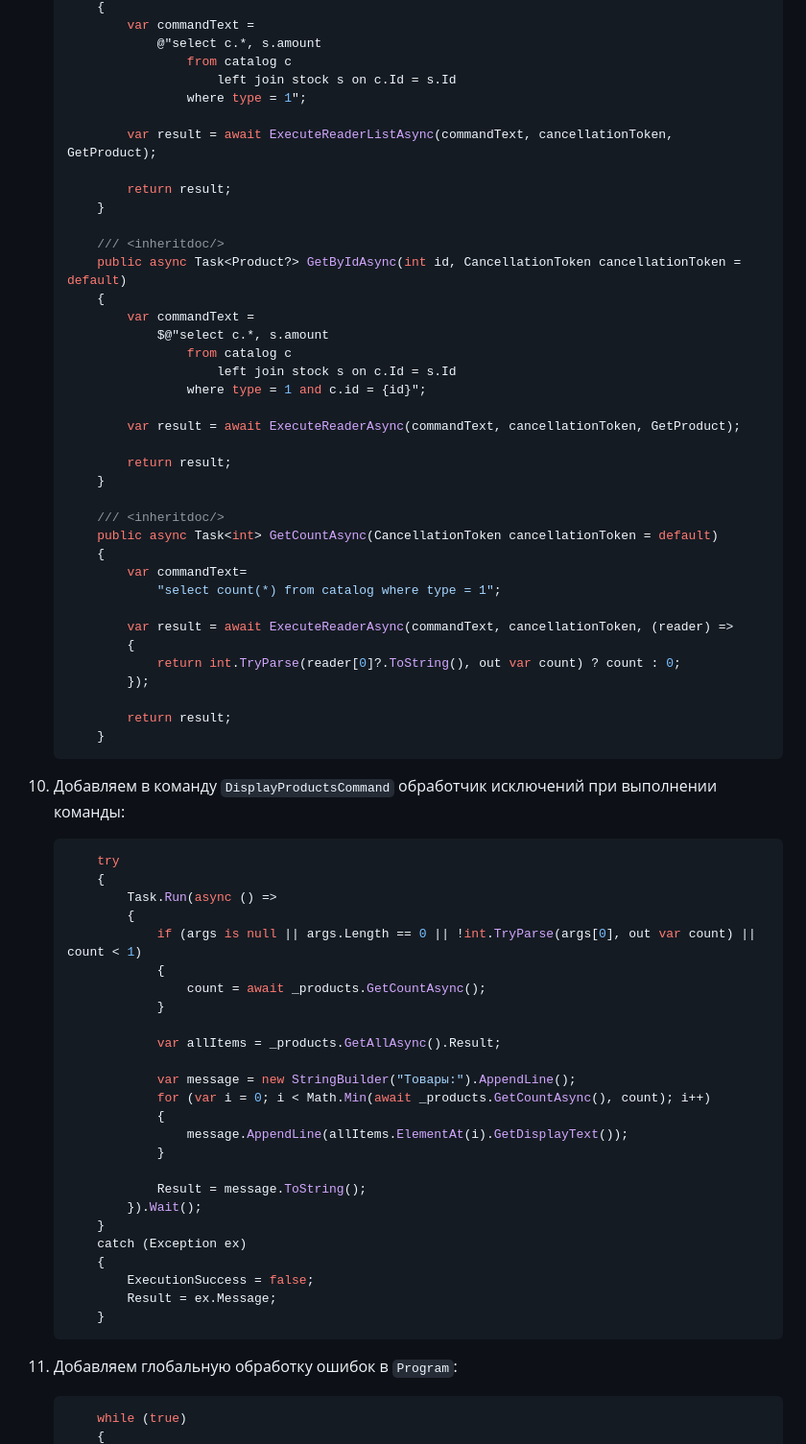
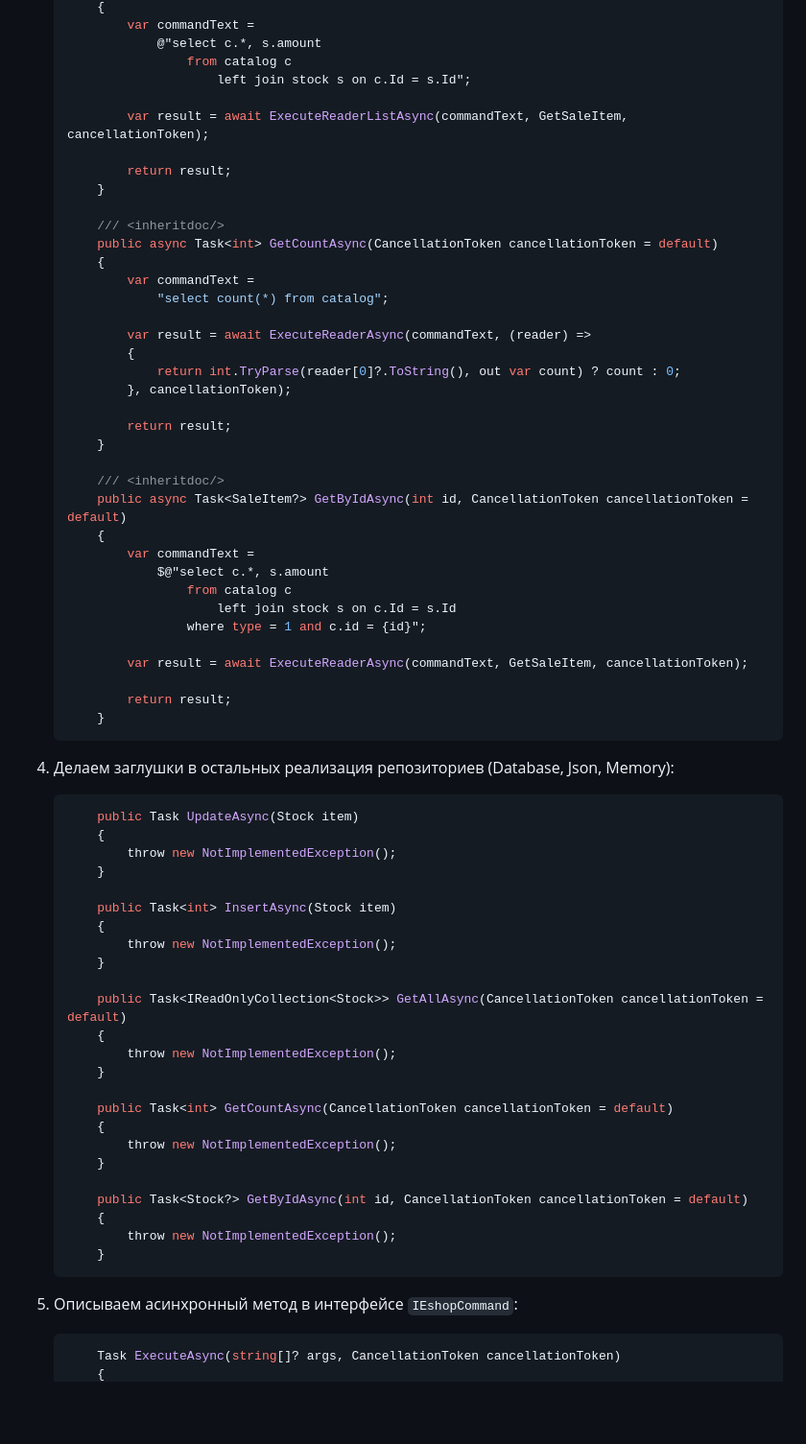
Before and after one commit to SeptemberNinjas/eshop, a Markdown page: eshop/notes/Lesson 7 - Classwork.md, the part around the change printed below. Shown: that part at 96% size. Drawn GitHub-style; blank space fills up the shorter version.

````diff
--- a/eshop/notes/Lesson 7 - Classwork.md
+++ b/eshop/notes/Lesson 7 - Classwork.md
@@ -276,16 +120,29 @@
             var commandText =
                 @"select c.*, s.amount
                     from catalog c
-                        left join stock s on c.Id = s.Id
-                    where type = 1";
+                        left join stock s on c.Id = s.Id";
 
-            var result = await ExecuteReaderListAsync(commandText, cancellationToken, GetProduct);
+            var result = await ExecuteReaderListAsync(commandText, GetSaleItem, cancellationToken);
 
             return result;
         }
 
         /// <inheritdoc/>
-        public async Task<Product?> GetByIdAsync(int id, CancellationToken cancellationToken = default)
+        public async Task<int> GetCountAsync(CancellationToken cancellationToken = default)
+        {
+            var commandText =
+                "select count(*) from catalog";
+
+            var result = await ExecuteReaderAsync(commandText, (reader) =>
+            {
+                return int.TryParse(reader[0]?.ToString(), out var count) ? count : 0;
+            }, cancellationToken);
+
+            return result;
+        }
+
+        /// <inheritdoc/>
+        public async Task<SaleItem?> GetByIdAsync(int id, CancellationToken cancellationToken = default)
         {
             var commandText =
                 $@"select c.*, s.amount
@@ -293,58 +150,43 @@
                         left join stock s on c.Id = s.Id
                     where type = 1 and c.id = {id}";
 
-            var result = await ExecuteReaderAsync(commandText, cancellationToken, GetProduct);
-
-            return result;
-        }
-
-        /// <inheritdoc/>
-        public async Task<int> GetCountAsync(CancellationToken cancellationToken = default)
-        {
-            var commandText=
-                "select count(*) from catalog where type = 1";
-
-            var result = await ExecuteReaderAsync(commandText, cancellationToken, (reader) =>
-            {
-                return int.TryParse(reader[0]?.ToString(), out var count) ? count : 0;
-            });
+            var result = await ExecuteReaderAsync(commandText, GetSaleItem, cancellationToken);
 
             return result;
         }
     ```
 
-10. Добавляем в команду `DisplayProductsCommand` обработчик исключений при выполнении команды:
+4. Делаем заглушки в остальных реализация репозиториев (Database, Json, Memory):
 
     ```csharp
-        try
+        public Task UpdateAsync(Stock item)
         {
-            Task.Run(async () =>
-            {
-                if (args is null || args.Length == 0 || !int.TryParse(args[0], out var count) || count < 1)
-                {
-                    count = await _products.GetCountAsync();
-                }
+            throw new NotImplementedException();
+        }
 
-                var allItems = _products.GetAllAsync().Result;
+        public Task<int> InsertAsync(Stock item)
+        {
+            throw new NotImplementedException();
+        }
 
-                var message = new StringBuilder("Товары:").AppendLine();
-                for (var i = 0; i < Math.Min(await _products.GetCountAsync(), count); i++)
-                {
-                    message.AppendLine(allItems.ElementAt(i).GetDisplayText());
-                }
+        public Task<IReadOnlyCollection<Stock>> GetAllAsync(CancellationToken cancellationToken = default)
+        {
+            throw new NotImplementedException();
+        }
 
-                Result = message.ToString();
-            }).Wait();
+        public Task<int> GetCountAsync(CancellationToken cancellationToken = default)
+        {
+            throw new NotImplementedException();
         }
-        catch (Exception ex)
+
+        public Task<Stock?> GetByIdAsync(int id, CancellationToken cancellationToken = default)
         {
-            ExecutionSuccess = false;
-            Result = ex.Message;
+            throw new NotImplementedException();
         }
     ```
 
-11. Добавляем глобальную обработку ошибок в `Program`:
+5. Описываем асинхронный метод в интерфейсе `IEshopCommand`:
 
     ```csharp
-        while (true)
+        Task ExecuteAsync(string[]? args, CancellationToken cancellationToken)
         {
````
Also changed, not shown: other parts of eshop/notes/Lesson 7 - Classwork.md (+158 -194 lines).
